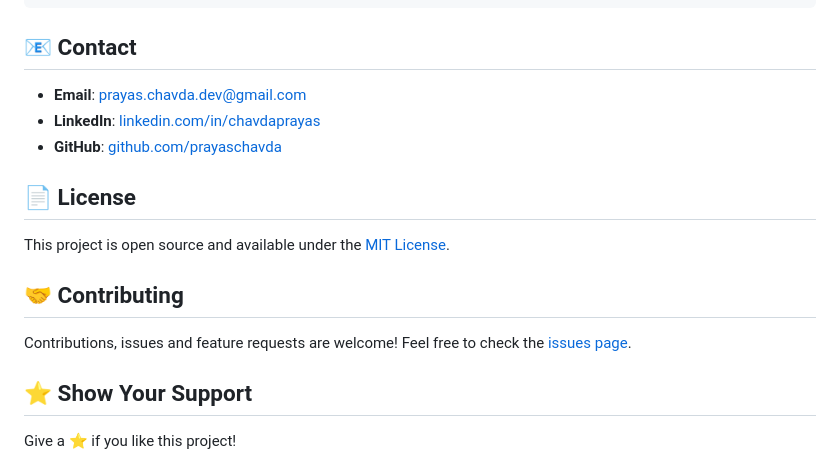
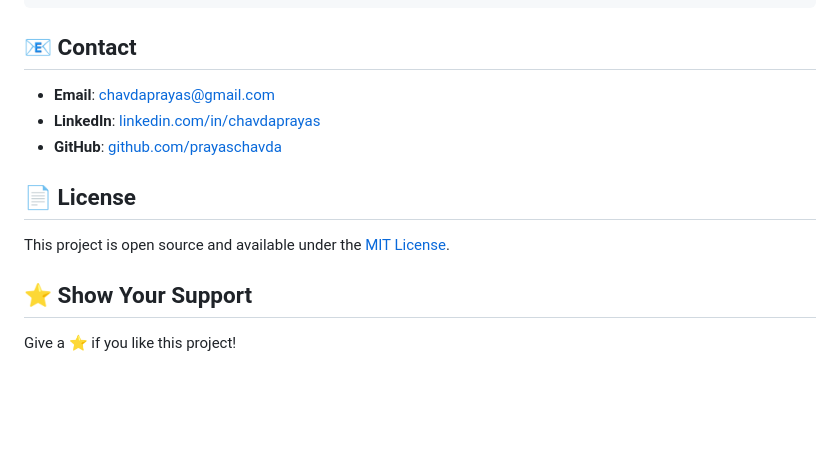
Before and after one commit to Caffeinechic/Personal-Portfolio, a Markdown page: README.md, the part around the change printed below. GitHub-like rendering; blank space fills up the shorter version.

```diff
--- a/README.md
+++ b/README.md
@@ -114,5 +114,5 @@ php -S localhost:8000
 
 ## 📧 Contact
 
-- **Email**: prayas.chavda.dev@gmail.com
+- **Email**: chavdaprayas@gmail.com
 - **LinkedIn**: [linkedin.com/in/chavdaprayas](https://linkedin.com/in/chavdaprayas)
@@ -121,10 +121,6 @@ php -S localhost:8000
 ## 📄 License
 
 This project is open source and available under the [MIT License](LICENSE).
-
-## 🤝 Contributing
-
-Contributions, issues and feature requests are welcome! Feel free to check the [issues page](https://github.com/prayaschavda/prayaschavda.github.io/issues).
 
 ## ⭐ Show Your Support
 
```
Also changed, not shown: other parts of README.md (+1 -1 lines).
